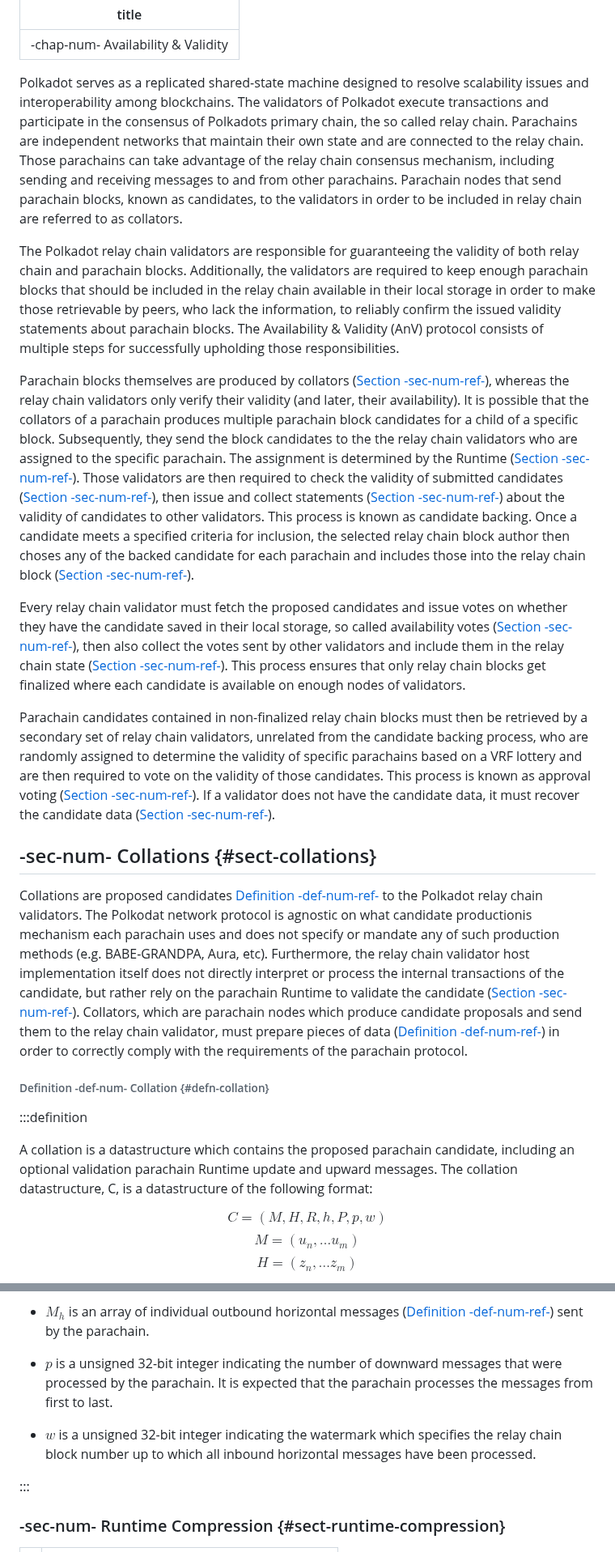
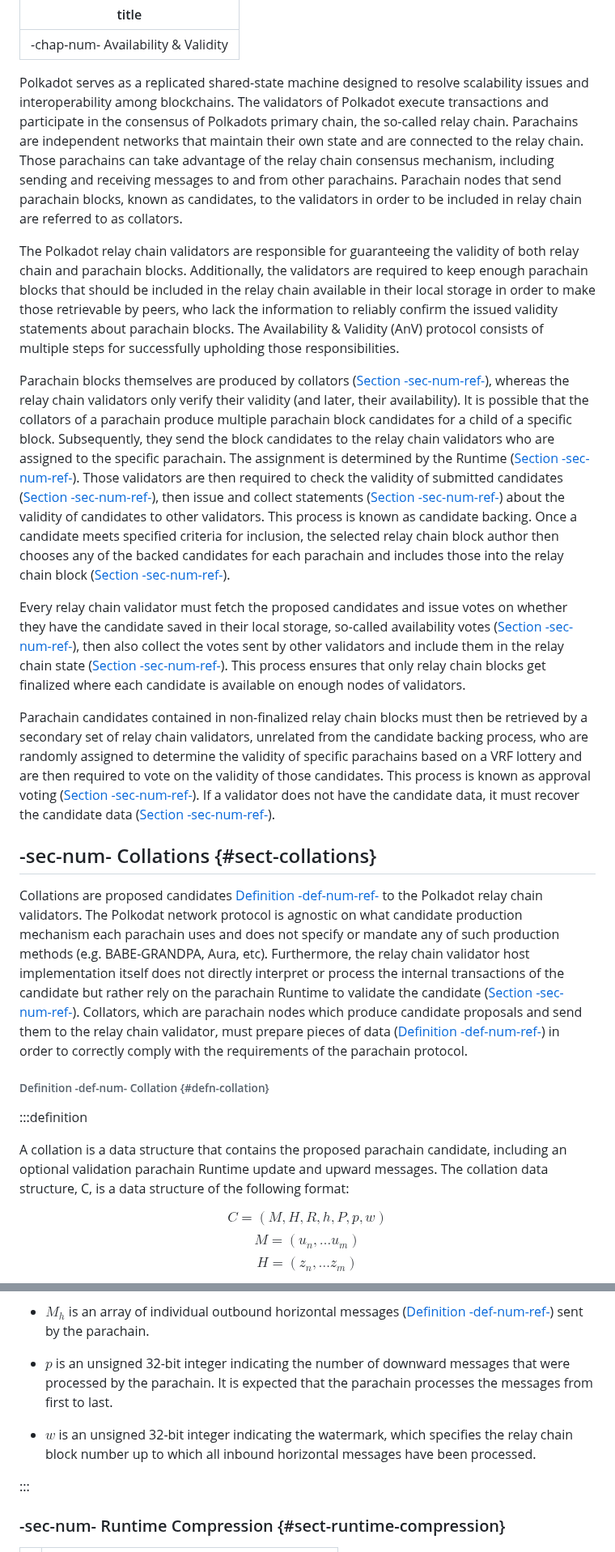
Before and after one commit to w3f/polkadot-spec, a Markdown page: docs/chapter-anv.md, 2 parts joined by grey strips. Shown at 81% size. Rendered like a GitHub page.

Commit message:
Update chapter-anv.md
Quick spelling fixes

```diff
--- a/docs/chapter-anv.md
+++ b/docs/chapter-anv.md
@@ -2,24 +2,24 @@
 title: -chap-num- Availability & Validity
 ---
 
-Polkadot serves as a replicated shared-state machine designed to resolve scalability issues and interoperability among blockchains. The validators of Polkadot execute transactions and participate in the consensus of Polkadots primary chain, the so called relay chain. Parachains are independent networks that maintain their own state and are connected to the relay chain. Those parachains can take advantage of the relay chain consensus mechanism, including sending and receiving messages to and from other parachains. Parachain nodes that send parachain blocks, known as candidates, to the validators in order to be included in relay chain are referred to as collators.
+Polkadot serves as a replicated shared-state machine designed to resolve scalability issues and interoperability among blockchains. The validators of Polkadot execute transactions and participate in the consensus of Polkadots primary chain, the so-called relay chain. Parachains are independent networks that maintain their own state and are connected to the relay chain. Those parachains can take advantage of the relay chain consensus mechanism, including sending and receiving messages to and from other parachains. Parachain nodes that send parachain blocks, known as candidates, to the validators in order to be included in relay chain are referred to as collators.
 
-The Polkadot relay chain validators are responsible for guaranteeing the validity of both relay chain and parachain blocks. Additionally, the validators are required to keep enough parachain blocks that should be included in the relay chain available in their local storage in order to make those retrievable by peers, who lack the information, to reliably confirm the issued validity statements about parachain blocks. The Availability & Validity (AnV) protocol consists of multiple steps for successfully upholding those responsibilities.
+The Polkadot relay chain validators are responsible for guaranteeing the validity of both relay chain and parachain blocks. Additionally, the validators are required to keep enough parachain blocks that should be included in the relay chain available in their local storage in order to make those retrievable by peers, who lack the information to reliably confirm the issued validity statements about parachain blocks. The Availability & Validity (AnV) protocol consists of multiple steps for successfully upholding those responsibilities.
 
-Parachain blocks themselves are produced by collators ([Section -sec-num-ref-](chapter-anv#sect-collations)), whereas the relay chain validators only verify their validity (and later, their availability). It is possible that the collators of a parachain produces multiple parachain block candidates for a child of a specific block. Subsequently, they send the block candidates to the the relay chain validators who are assigned to the specific parachain. The assignment is determined by the Runtime ([Section -sec-num-ref-](chapter-anv#sect-candidate-backing)). Those validators are then required to check the validity of submitted candidates ([Section -sec-num-ref-](chapter-anv#sect-candidate-validation)), then issue and collect statements ([Section -sec-num-ref-](chapter-anv#sect-candidate-statements)) about the validity of candidates to other validators. This process is known as candidate backing. Once a candidate meets a specified criteria for inclusion, the selected relay chain block author then choses any of the backed candidate for each parachain and includes those into the relay chain block ([Section -sec-num-ref-](chapter-anv#sect-candidate-inclusion)).
+Parachain blocks themselves are produced by collators ([Section -sec-num-ref-](chapter-anv#sect-collations)), whereas the relay chain validators only verify their validity (and later, their availability). It is possible that the collators of a parachain produce multiple parachain block candidates for a child of a specific block. Subsequently, they send the block candidates to the relay chain validators who are assigned to the specific parachain. The assignment is determined by the Runtime ([Section -sec-num-ref-](chapter-anv#sect-candidate-backing)). Those validators are then required to check the validity of submitted candidates ([Section -sec-num-ref-](chapter-anv#sect-candidate-validation)), then issue and collect statements ([Section -sec-num-ref-](chapter-anv#sect-candidate-statements)) about the validity of candidates to other validators. This process is known as candidate backing. Once a candidate meets specified criteria for inclusion, the selected relay chain block author then chooses any of the backed candidates for each parachain and includes those into the relay chain block ([Section -sec-num-ref-](chapter-anv#sect-candidate-inclusion)).
 
-Every relay chain validator must fetch the proposed candidates and issue votes on whether they have the candidate saved in their local storage, so called availability votes ([Section -sec-num-ref-](chapter-anv#sect-availability-votes)), then also collect the votes sent by other validators and include them in the relay chain state ([Section -sec-num-ref-](chapter-anv#sect-candidate-inclusion)). This process ensures that only relay chain blocks get finalized where each candidate is available on enough nodes of validators.
+Every relay chain validator must fetch the proposed candidates and issue votes on whether they have the candidate saved in their local storage, so-called availability votes ([Section -sec-num-ref-](chapter-anv#sect-availability-votes)), then also collect the votes sent by other validators and include them in the relay chain state ([Section -sec-num-ref-](chapter-anv#sect-candidate-inclusion)). This process ensures that only relay chain blocks get finalized where each candidate is available on enough nodes of validators.
 
 Parachain candidates contained in non-finalized relay chain blocks must then be retrieved by a secondary set of relay chain validators, unrelated from the candidate backing process, who are randomly assigned to determine the validity of specific parachains based on a VRF lottery and are then required to vote on the validity of those candidates. This process is known as approval voting ([Section -sec-num-ref-](chapter-anv#sect-approval-voting)). If a validator does not have the candidate data, it must recover the candidate data ([Section -sec-num-ref-](chapter-anv#sect-candidate-recovery)).
 
 ## -sec-num- Collations {#sect-collations}
 
-Collations are proposed candidates [Definition -def-num-ref-](chapter-anv#defn-candidate) to the Polkadot relay chain validators. The Polkodat network protocol is agnostic on what candidate productionis mechanism each parachain uses and does not specify or mandate any of such production methods (e.g. BABE-GRANDPA, Aura, etc). Furthermore, the relay chain validator host implementation itself does not directly interpret or process the internal transactions of the candidate, but rather rely on the parachain Runtime to validate the candidate ([Section -sec-num-ref-](chapter-anv#sect-candidate-validation)). Collators, which are parachain nodes which produce candidate proposals and send them to the relay chain validator, must prepare pieces of data ([Definition -def-num-ref-](chapter-anv#defn-collation)) in order to correctly comply with the requirements of the parachain protocol.
+Collations are proposed candidates [Definition -def-num-ref-](chapter-anv#defn-candidate) to the Polkadot relay chain validators. The Polkodat network protocol is agnostic on what candidate production mechanism each parachain uses and does not specify or mandate any of such production methods (e.g. BABE-GRANDPA, Aura, etc). Furthermore, the relay chain validator host implementation itself does not directly interpret or process the internal transactions of the candidate but rather rely on the parachain Runtime to validate the candidate ([Section -sec-num-ref-](chapter-anv#sect-candidate-validation)). Collators, which are parachain nodes which produce candidate proposals and send them to the relay chain validator, must prepare pieces of data ([Definition -def-num-ref-](chapter-anv#defn-collation)) in order to correctly comply with the requirements of the parachain protocol.
 
 ###### Definition -def-num- Collation {#defn-collation}
 :::definition
 
-A collation is a datastructure which contains the proposed parachain candidate, including an optional validation parachain Runtime update and upward messages. The collation datastructure, C, is a datastructure of the following format:
+A collation is a data structure that contains the proposed parachain candidate, including an optional validation parachain Runtime update and upward messages. The collation data structure, C, is a data structure of the following format:
 
 $$
 {C}={\left({M},{H},{R},{h},{P},{p},{w}\right)}
@@ -278,9 +278,9 @@ $$
 
 - ${M}_{{h}}$ is an array of individual outbound horizontal messages ([Definition -def-num-ref-](chapter-anv#defn-outbound-hrmp-message)) sent by the parachain.
 
-- ${p}$ is a unsigned 32-bit integer indicating the number of downward messages that were processed by the parachain. It is expected that the parachain processes the messages from first to last.
+- ${p}$ is an unsigned 32-bit integer indicating the number of downward messages that were processed by the parachain. It is expected that the parachain processes the messages from first to last.
 
-- ${w}$ is a unsigned 32-bit integer indicating the watermark which specifies the relay chain block number up to which all inbound horizontal messages have been processed.
+- ${w}$ is an unsigned 32-bit integer indicating the watermark, which specifies the relay chain block number up to which all inbound horizontal messages have been processed.
 
 :::
 ### -sec-num- Runtime Compression {#sect-runtime-compression}
```
Also changed, not shown: other parts of docs/chapter-anv.md (+43 -43 lines).
